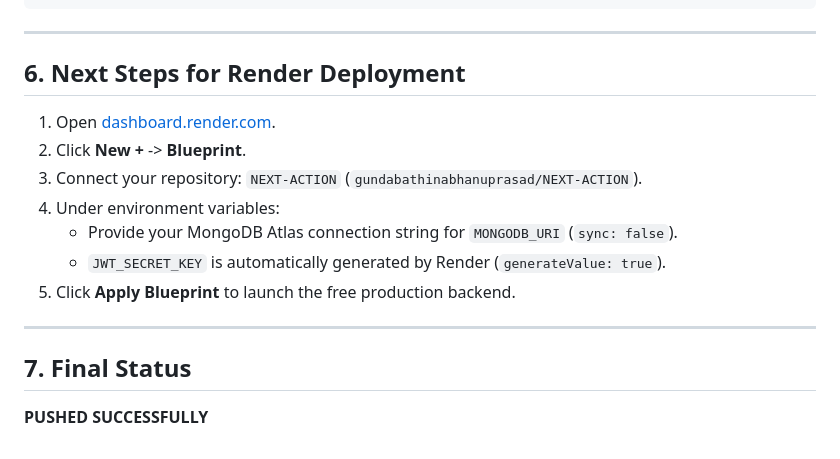
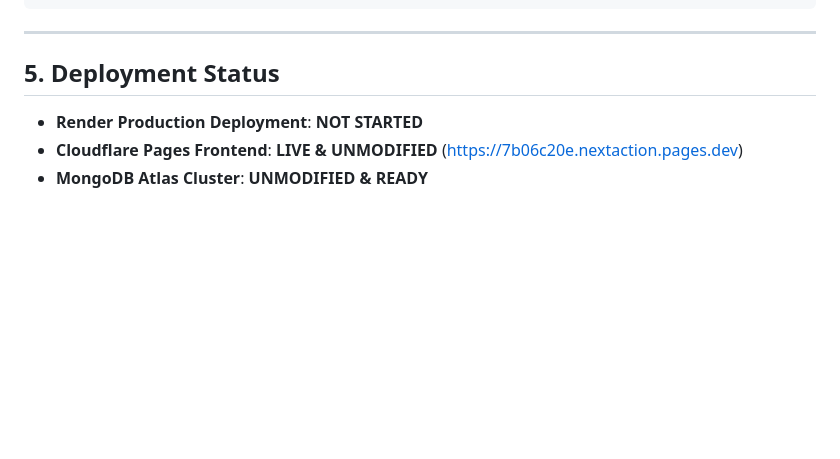
Before and after one commit to gundabathinabhanuprasad/NEXT-ACTION, a Markdown page: docs/render-push-report.md, the part around one of its changes. Rendered like a GitHub page; blank space fills up the shorter version.

```diff
--- a/docs/render-push-report.md
+++ b/docs/render-push-report.md
@@ -84,18 +107,8 @@ branch 'master' set up to track 'origin/master'.
 
 ---
 
-## 6. Next Steps for Render Deployment
+## 5. Deployment Status
 
-1. Open [dashboard.render.com](https://dashboard.render.com/).
-2. Click **New +** -> **Blueprint**.
-3. Connect your repository: `NEXT-ACTION` (`gundabathinabhanuprasad/NEXT-ACTION`).
-4. Under environment variables:
-   - Provide your MongoDB Atlas connection string for `MONGODB_URI` (`sync: false`).
-   - `JWT_SECRET_KEY` is automatically generated by Render (`generateValue: true`).
-5. Click **Apply Blueprint** to launch the free production backend.
-
----
-
-## 7. Final Status
-
-**PUSHED SUCCESSFULLY**
+- **Render Production Deployment**: **NOT STARTED**
+- **Cloudflare Pages Frontend**: **LIVE & UNMODIFIED** ([https://7b06c20e.nextaction.pages.dev](https://7b06c20e.nextaction.pages.dev))
+- **MongoDB Atlas Cluster**: **UNMODIFIED & READY**
```
Also changed, not shown: other parts of docs/render-push-report.md (+84 -61 lines).
